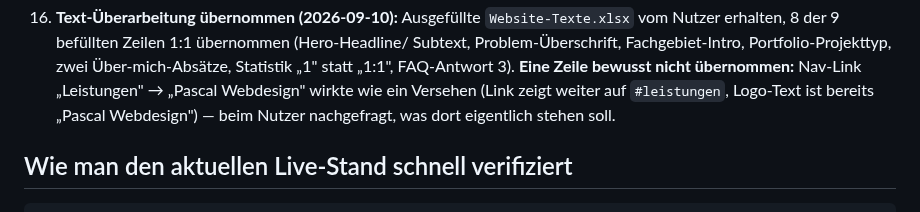
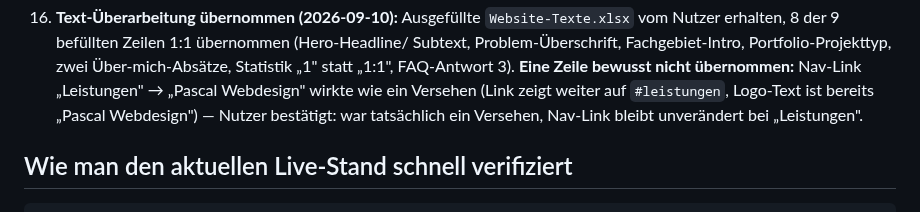
Before and after one commit to pascalmuhl-source/Website-neu, a Markdown page: PROJECT-STATUS.md, the part around the change. Rendered like a GitHub page.

Commit message:
Nav-Link-Frage klären: war Versehen, bleibt unverändert
Co-Authored-By: Claude Sonnet 5 <noreply@anthropic.com>
Claude-Session: https://claude.ai/code/session_016FMPp45HLK4LcvyKyn52Jw

```diff
--- a/PROJECT-STATUS.md
+++ b/PROJECT-STATUS.md
@@ -469,7 +469,8 @@ Kurzfassung der wichtigsten Punkte, die vor einem echten Launch fehlen:
     Über-mich-Absätze, Statistik „1" statt „1:1", FAQ-Antwort 3). **Eine Zeile bewusst
     nicht übernommen:** Nav-Link „Leistungen" → „Pascal Webdesign" wirkte wie ein
     Versehen (Link zeigt weiter auf `#leistungen`, Logo-Text ist bereits „Pascal
-    Webdesign") — beim Nutzer nachgefragt, was dort eigentlich stehen soll.
+    Webdesign") — Nutzer bestätigt: war tatsächlich ein Versehen, Nav-Link bleibt
+    unverändert bei „Leistungen".
 
 ## Wie man den aktuellen Live-Stand schnell verifiziert
 
```
